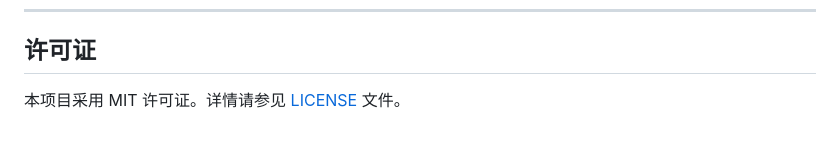
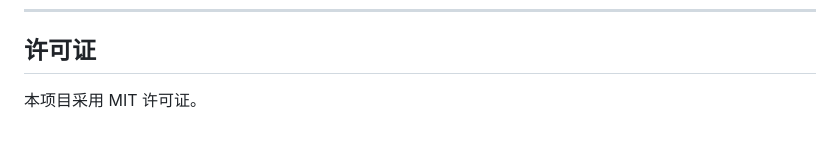
Before and after one commit to Yulinanami/Bestdori_WebTextConverter, a Markdown page: README.md, the part around the change. Drawn GitHub-style.

```diff
--- a/README.md
+++ b/README.md
@@ -175,4 +175,4 @@
 
 ## 许可证
 
-本项目采用 MIT 许可证。详情请参见 [LICENSE](./LICENSE) 文件。
+本项目采用 MIT 许可证。
```
